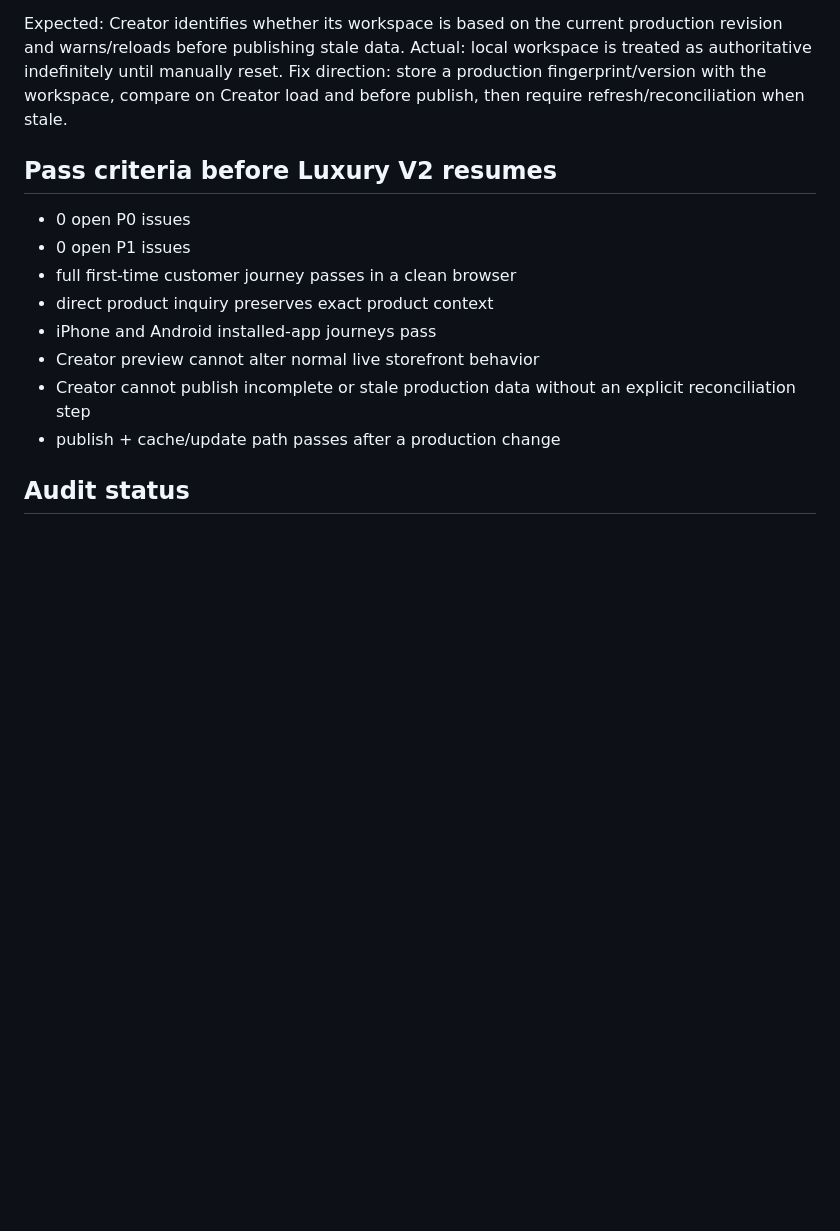
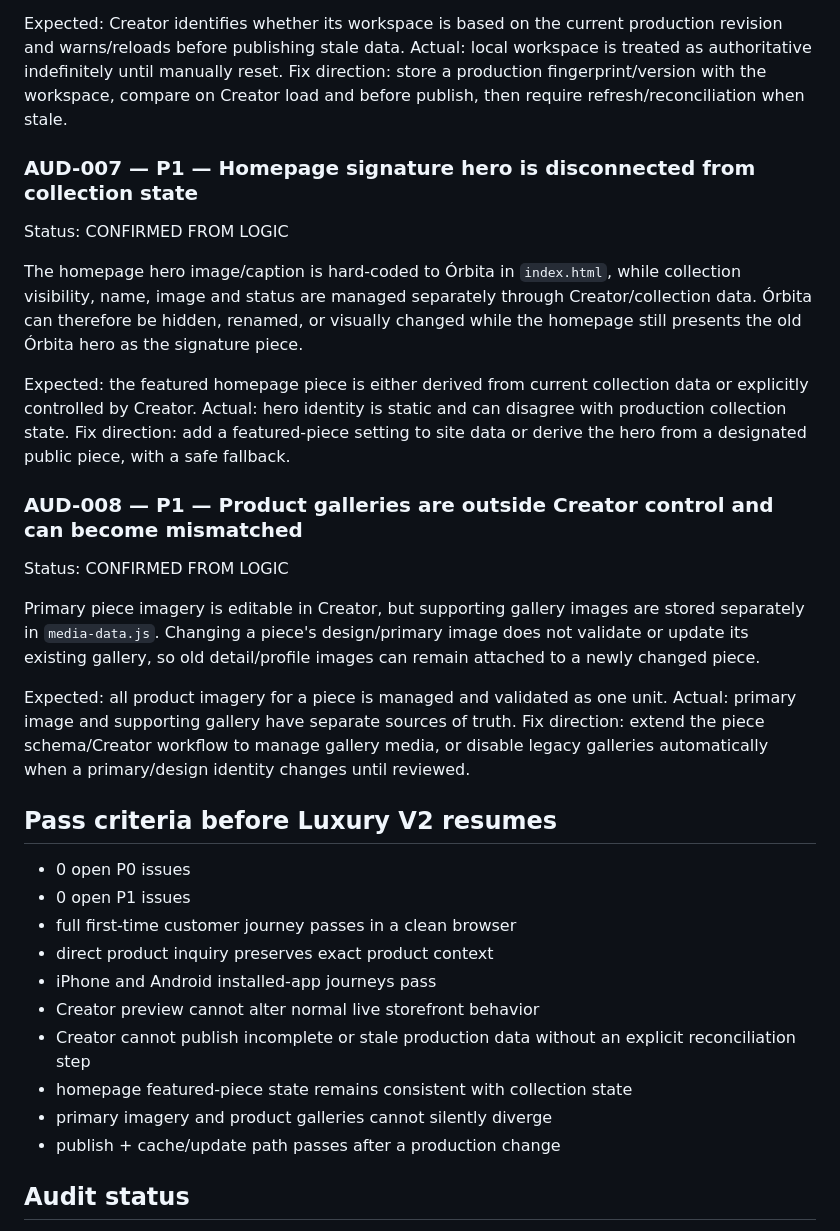
Before and after one commit to milanesajade-art/OldSoulGem, a Markdown page: docs/FUNCTIONAL_AUDIT_2026-07-30.md, the part around the change. GitHub-like rendering; blank space fills up the shorter version.

Commit message:
Add storefront consistency findings

```diff
--- a/docs/FUNCTIONAL_AUDIT_2026-07-30.md
+++ b/docs/FUNCTIONAL_AUDIT_2026-07-30.md
@@ -78,6 +78,24 @@ Expected: Creator identifies whether its workspace is based on the current produ
 Actual: local workspace is treated as authoritative indefinitely until manually reset.
 Fix direction: store a production fingerprint/version with the workspace, compare on Creator load and before publish, then require refresh/reconciliation when stale.
 
+### AUD-007 — P1 — Homepage signature hero is disconnected from collection state
+Status: CONFIRMED FROM LOGIC
+
+The homepage hero image/caption is hard-coded to Órbita in `index.html`, while collection visibility, name, image and status are managed separately through Creator/collection data. Órbita can therefore be hidden, renamed, or visually changed while the homepage still presents the old Órbita hero as the signature piece.
+
+Expected: the featured homepage piece is either derived from current collection data or explicitly controlled by Creator.
+Actual: hero identity is static and can disagree with production collection state.
+Fix direction: add a featured-piece setting to site data or derive the hero from a designated public piece, with a safe fallback.
+
+### AUD-008 — P1 — Product galleries are outside Creator control and can become mismatched
+Status: CONFIRMED FROM LOGIC
+
+Primary piece imagery is editable in Creator, but supporting gallery images are stored separately in `media-data.js`. Changing a piece's design/primary image does not validate or update its existing gallery, so old detail/profile images can remain attached to a newly changed piece.
+
+Expected: all product imagery for a piece is managed and validated as one unit.
+Actual: primary image and supporting gallery have separate sources of truth.
+Fix direction: extend the piece schema/Creator workflow to manage gallery media, or disable legacy galleries automatically when a primary/design identity changes until reviewed.
+
 ## Pass criteria before Luxury V2 resumes
 - 0 open P0 issues
 - 0 open P1 issues
@@ -86,6 +104,8 @@ Fix direction: store a production fingerprint/version with the workspace, compar
 - iPhone and Android installed-app journeys pass
 - Creator preview cannot alter normal live storefront behavior
 - Creator cannot publish incomplete or stale production data without an explicit reconciliation step
+- homepage featured-piece state remains consistent with collection state
+- primary imagery and product galleries cannot silently diverge
 - publish + cache/update path passes after a production change
 
 ## Audit status
```
